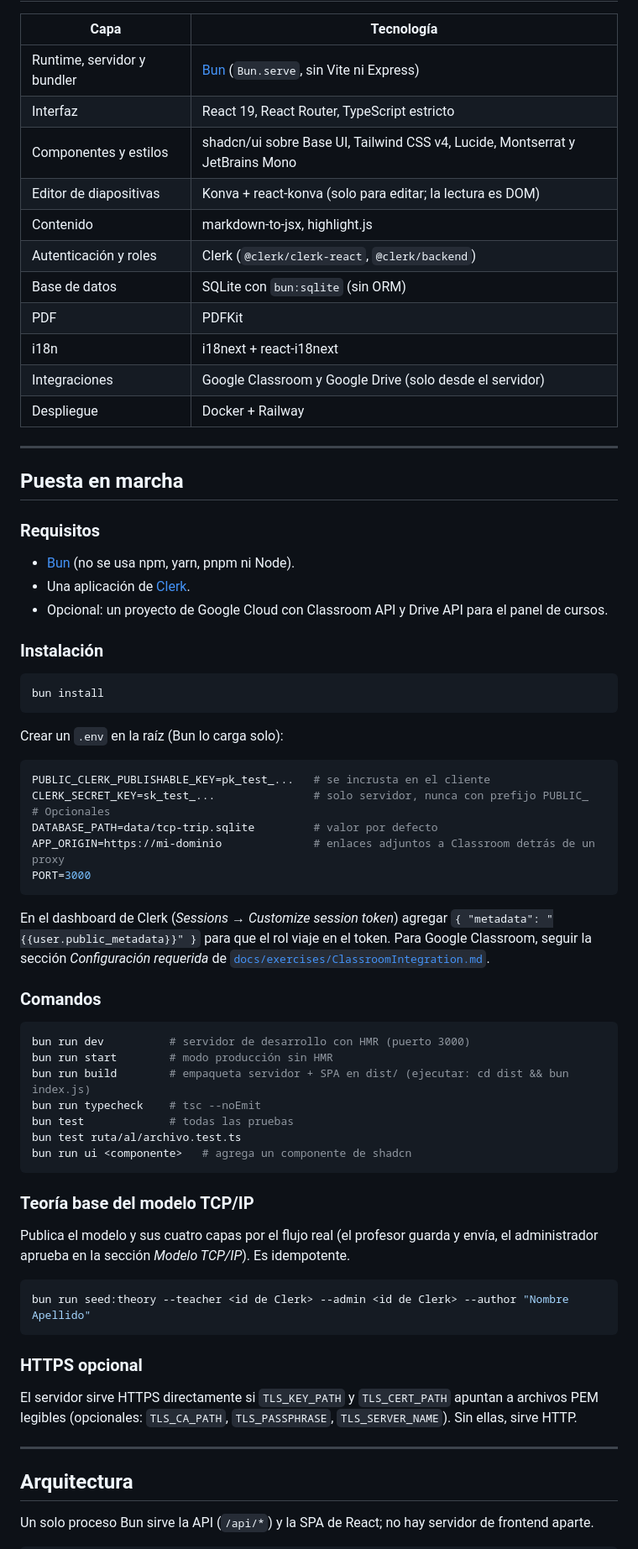
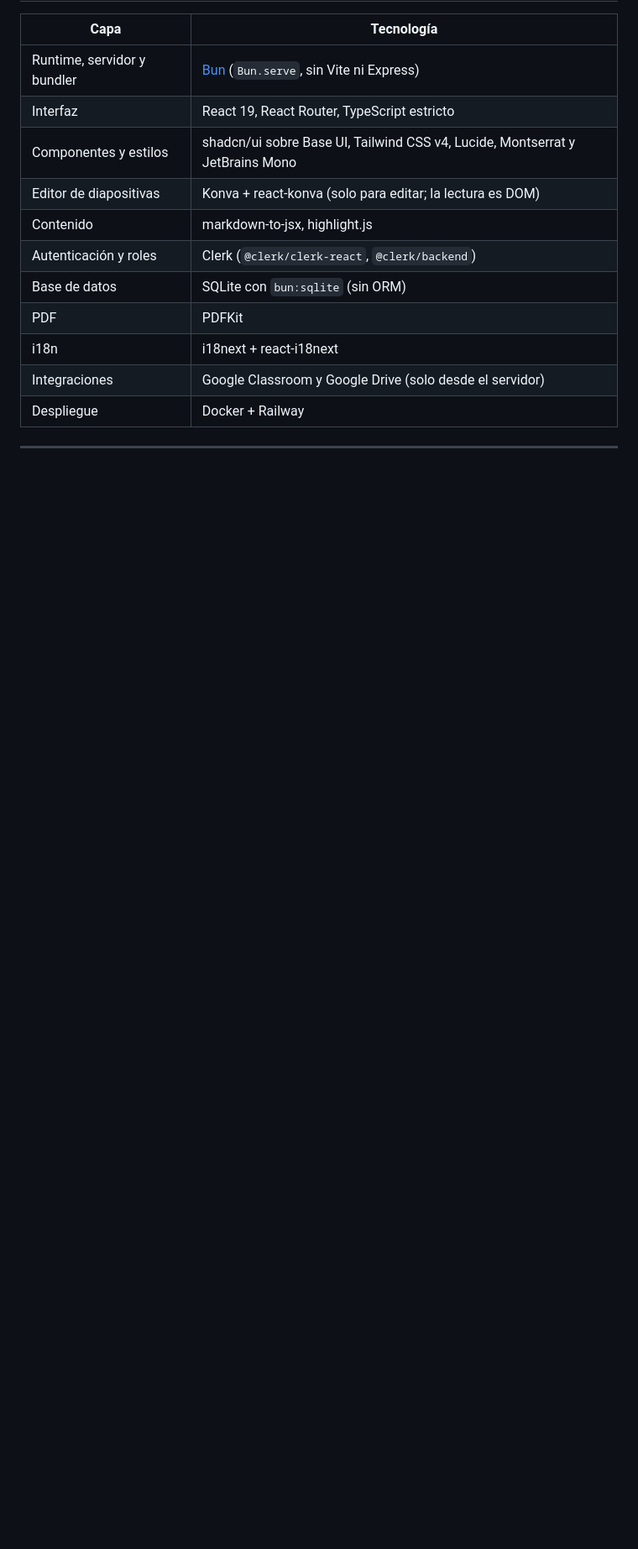
Before and after one commit to Juan-Devgo/TCP-TRIP, a Markdown page: README.md, the part around one of its changes. Shown at 84% size. Drawn GitHub-style; blank space fills up the shorter version.

Commit message:
fix: Remove setup and deployment sections from README
Removed setup instructions and deployment details from README.

````diff
--- a/README.md
+++ b/README.md
@@ -102,60 +102,3 @@ El rol vive en `publicMetadata.role` de Clerk y viaja dentro del token de sesió
 
 ---
 
-## Puesta en marcha
-
-### Requisitos
-
-- [Bun](https://bun.sh) (no se usa npm, yarn, pnpm ni Node).
-- Una aplicación de [Clerk](https://clerk.com).
-- Opcional: un proyecto de Google Cloud con Classroom API y Drive API para el panel de cursos.
-
-### Instalación
-
-```sh
-bun install
-```
-
-Crear un `.env` en la raíz (Bun lo carga solo):
-
-```sh
-PUBLIC_CLERK_PUBLISHABLE_KEY=pk_test_...   # se incrusta en el cliente
-CLERK_SECRET_KEY=sk_test_...               # solo servidor, nunca con prefijo PUBLIC_
-# Opcionales
-DATABASE_PATH=data/tcp-trip.sqlite         # valor por defecto
-APP_ORIGIN=https://mi-dominio              # enlaces adjuntos a Classroom detrás de un proxy
-PORT=3000
-```
-
-En el dashboard de Clerk (*Sessions → Customize session token*) agregar `{ "metadata": "{{user.public_metadata}}" }` para que el rol viaje en el token. Para Google Classroom, seguir la sección *Configuración requerida* de [`docs/exercises/ClassroomIntegration.md`](docs/exercises/ClassroomIntegration.md).
-
-### Comandos
-
-```sh
-bun run dev          # servidor de desarrollo con HMR (puerto 3000)
-bun run start        # modo producción sin HMR
-bun run build        # empaqueta servidor + SPA en dist/ (ejecutar: cd dist && bun index.js)
-bun run typecheck    # tsc --noEmit
-bun test             # todas las pruebas
-bun test ruta/al/archivo.test.ts
-bun run ui <componente>   # agrega un componente de shadcn
-```
-
-### Teoría base del modelo TCP/IP
-
-Publica el modelo y sus cuatro capas por el flujo real (el profesor guarda y envía, el administrador aprueba en la sección *Modelo TCP/IP*). Es idempotente.
-
-```sh
-bun run seed:theory --teacher <id de Clerk> --admin <id de Clerk> --author "Nombre Apellido"
-```
-
-### HTTPS opcional
-
-El servidor sirve HTTPS directamente si `TLS_KEY_PATH` y `TLS_CERT_PATH` apuntan a archivos PEM legibles (opcionales: `TLS_CA_PATH`, `TLS_PASSPHRASE`, `TLS_SERVER_NAME`). Sin ellas, sirve HTTP.
-
----
-
-## Arquitectura
-
-Un solo proceso Bun sirve la API (`/api/*`) y la SPA de React; no hay servidor de frontend aparte.
-
````
Also changed, not shown: other parts of README.md (+0 -32 lines).
